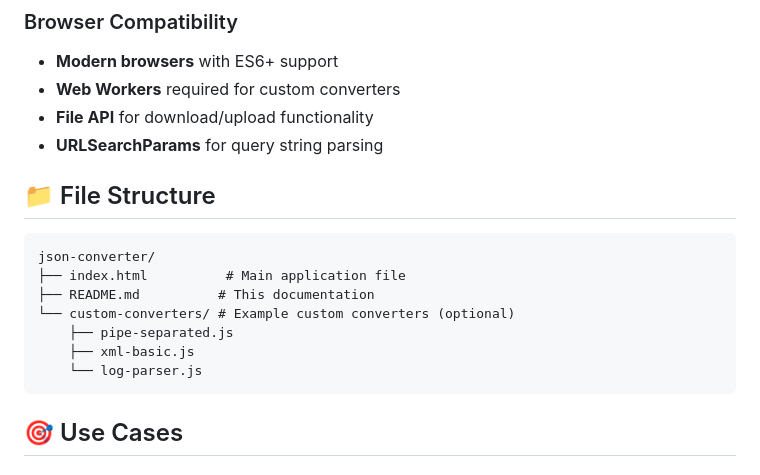
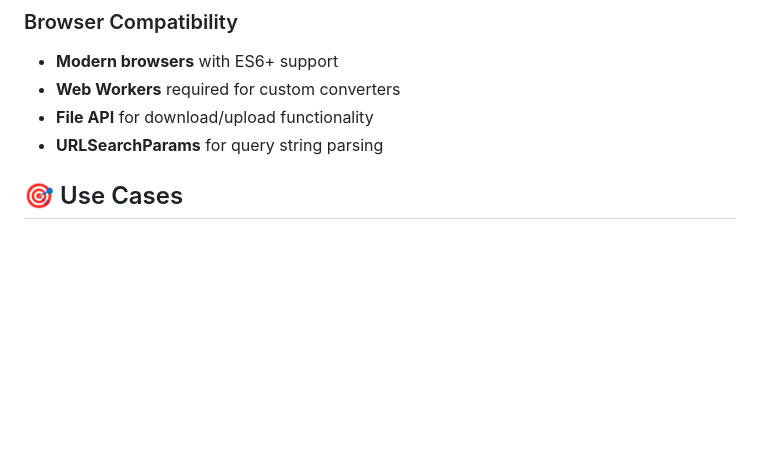
Before and after one commit to Dibyansu-Sharma/ToJson, a Markdown page: README.md, the part around the change. Drawn GitHub-style; blank space fills up the shorter version.

````diff
--- a/README.md
+++ b/README.md
@@ -126,17 +126,6 @@ Custom converters are sandboxed and filtered for:
 - **File API** for download/upload functionality
 - **URLSearchParams** for query string parsing
 
-## 📁 File Structure
-
-```
-json-converter/
-├── index.html          # Main application file
-├── README.md          # This documentation
-└── custom-converters/ # Example custom converters (optional)
-    ├── pipe-separated.js
-    ├── xml-basic.js
-    └── log-parser.js
-```
 
 ## 🎯 Use Cases
 
````
